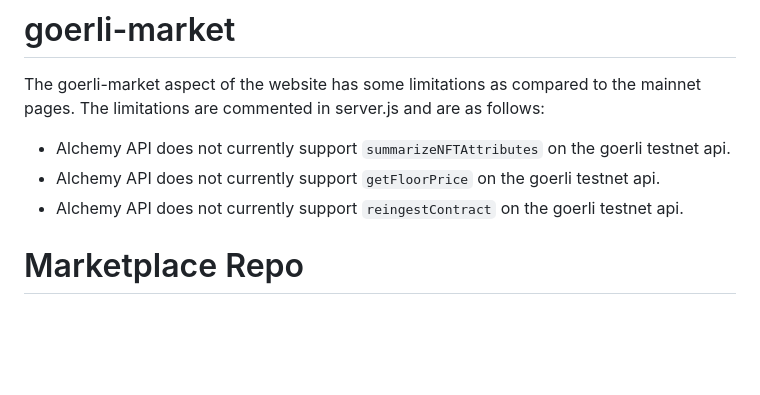
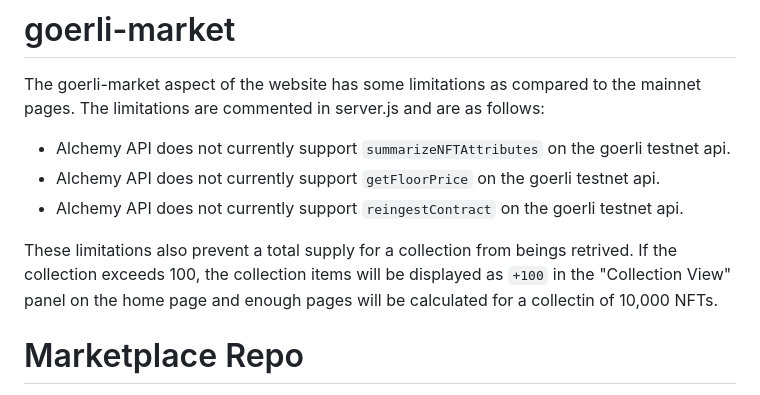
Before and after one commit to Zerobeings/learn, a Markdown page: README.md, the part around the change. GitHub-like rendering; blank space fills up the shorter version.

```diff
--- a/README.md
+++ b/README.md
@@ -412,6 +412,8 @@ The limitations are commented in server.js and are as follows:
 * Alchemy API does not currently support `getFloorPrice` on the goerli testnet api.
 * Alchemy API does not currently support `reingestContract` on the goerli testnet api.
 
+These limitations also prevent a total supply for a collection from beings retrived. If the collection exceeds 100, the collection items will be displayed as `+100` in the "Collection View" panel on the home page and enough pages will be calculated for a collectin of 10,000 NFTs.
+
 # Marketplace Repo
 This marketplace repository can be found at the Zero Beings github page.
 
```
